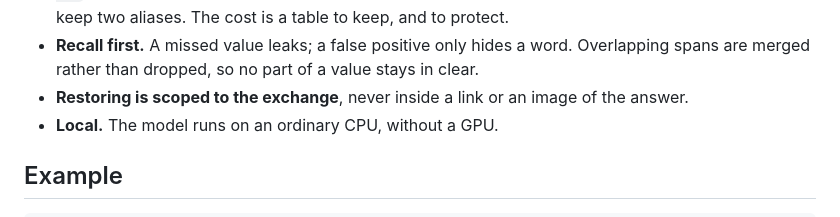
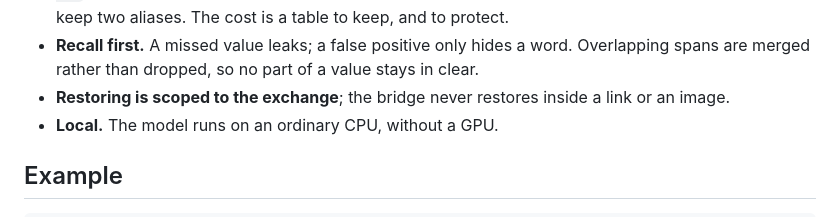
Before and after one commit to gabrielkpo/alias, a Markdown page: README.md, the part around the change. Rendered like a GitHub page.

Commit message:
docs: say it is the bridge that keeps links masked
Code review: the README said restoring never puts a value inside a link,
but only the bridge does that; the library's restore does not.

Co-Authored-By: Claude Opus 5.5 <noreply@anthropic.com>

```diff
--- a/README.md
+++ b/README.md
@@ -55,7 +55,7 @@ Choices and trade-offs:
   differ by a dot keep two aliases. The cost is a table to keep, and to protect.
 - **Recall first.** A missed value leaks; a false positive only hides a word. Overlapping spans
   are merged rather than dropped, so no part of a value stays in clear.
-- **Restoring is scoped to the exchange**, never inside a link or an image of the answer.
+- **Restoring is scoped to the exchange**; the bridge never restores inside a link or an image.
 - **Local.** The model runs on an ordinary CPU, without a GPU.
 
 ## Example
```
